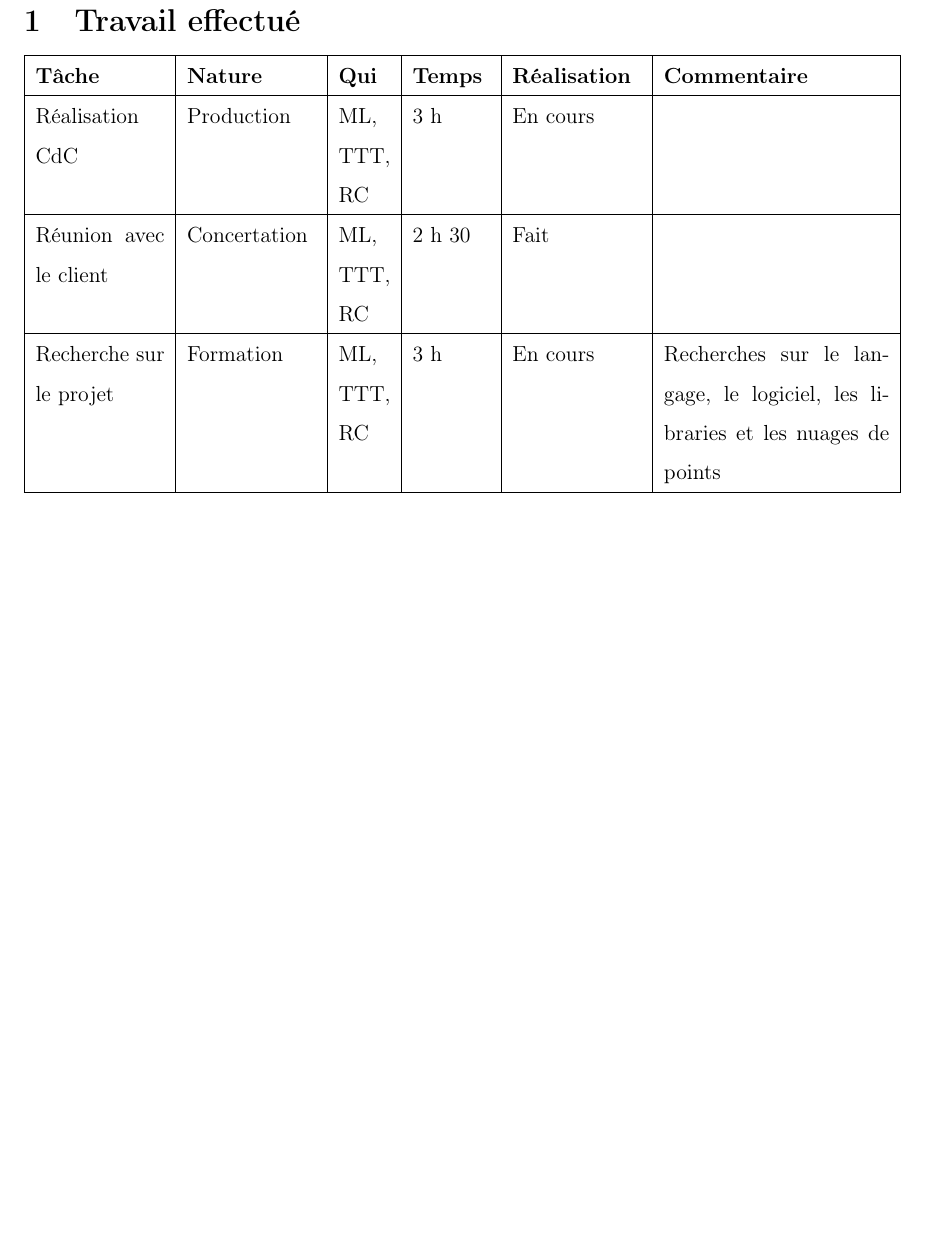
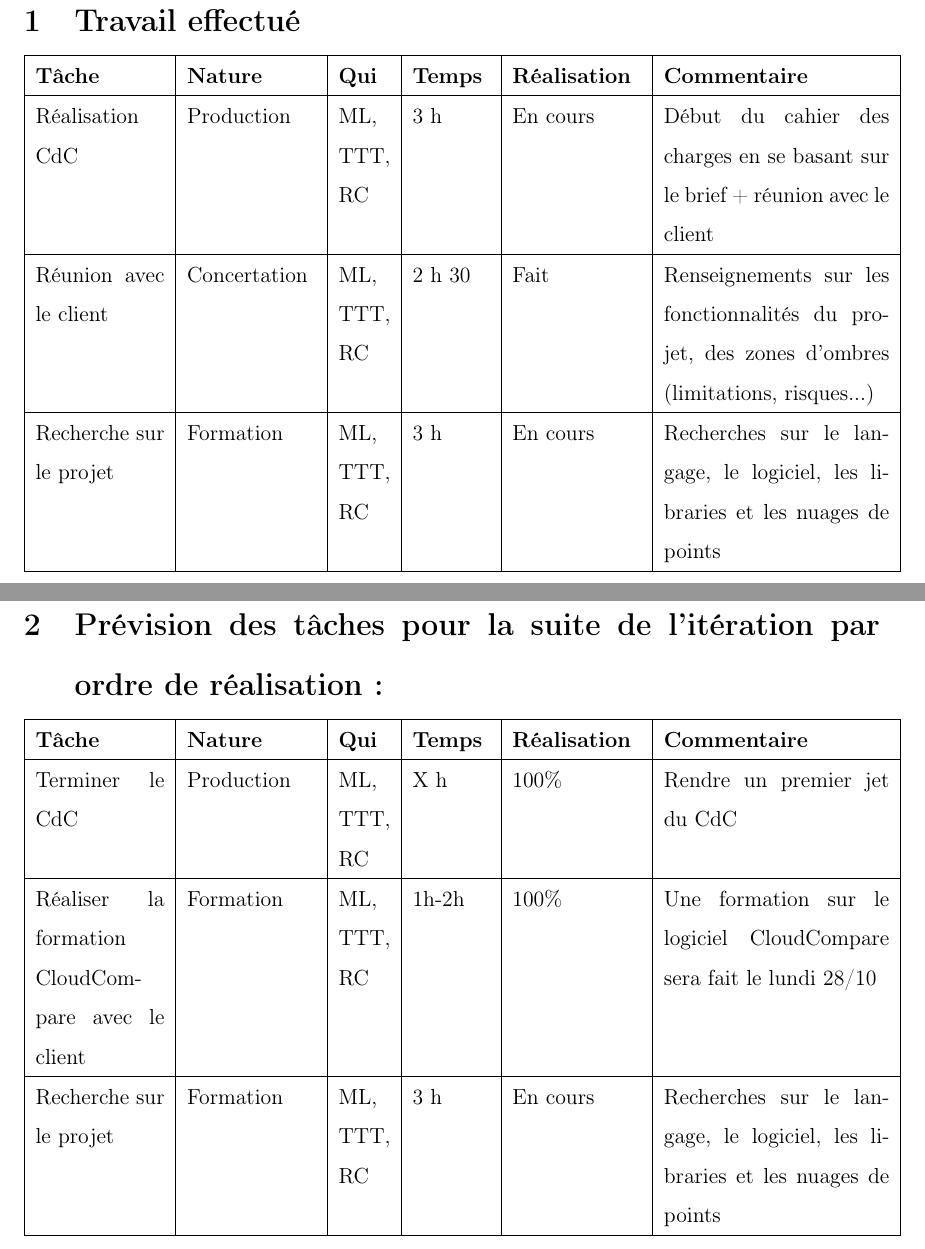
Before and after one commit to ckeleshi/ptrans, a LaTeX document (doc/Rapport_hebdo/rapport1.tex): part of page 2 of 2 before the commit and two parts of pages 2 and 3 of 3 after it, the two joined at a grey line, cut so that both start at the same text, the shorter picture padded with empty space. Compiled offline with pdfLaTeX.

Commit message:
ajout tab prévision tâches

```diff
--- a/doc/Rapport_hebdo/rapport1.tex
+++ b/doc/Rapport_hebdo/rapport1.tex
@@ -43,9 +43,23 @@ Tri-Thien Truong
     \hline
     \textbf{Tâche} & \textbf{Nature} & \textbf{Qui} & \textbf{Temps} & \textbf{Réalisation} & \textbf{Commentaire} \\
     \hline
-    Réalisation CdC & Production & ML, TTT, RC & 3 h & En cours &  \\
+    Réalisation CdC & Production & ML, TTT, RC & 3 h & En cours &  Début du cahier des charges en se basant sur le brief + réunion avec le client\\
     \hline
-    Réunion avec le client & Concertation & ML, TTT, RC & 2 h 30 & Fait &  \\
+    Réunion avec le client & Concertation & ML, TTT, RC & 2 h 30 & Fait & Renseignements sur les fonctionnalités du projet, des zones d'ombres (limitations, risques...) \\
+    \hline
+    Recherche sur le projet & Formation & ML, TTT, RC & 3 h & En cours & Recherches sur le langage, le logiciel, les libraries et les nuages de points \\
+    \hline
+\end{tabularx}
+
+\section{Prévision des tâches pour la suite de l'itération par ordre de réalisation :}
+
+\noindent\begin{tabularx}{17cm}{|p{2.5cm}|p{2.5cm}|p{1cm}|p{1.5cm}|p{2.5cm}|X|}
+    \hline
+    \textbf{Tâche} & \textbf{Nature} & \textbf{Qui} & \textbf{Temps} & \textbf{Réalisation} & \textbf{Commentaire} \\
+    \hline
+    Terminer le CdC & Production & ML, TTT, RC & X h & 100\% & Rendre un premier jet du CdC \\
+    \hline
+    Réaliser la formation CloudCompare avec le client & Formation & ML, TTT, RC & 1h-2h & 100\% & Une formation sur le logiciel CloudCompare sera fait le lundi 28/10 \\
     \hline
     Recherche sur le projet & Formation & ML, TTT, RC & 3 h & En cours & Recherches sur le langage, le logiciel, les libraries et les nuages de points \\
     \hline
```
